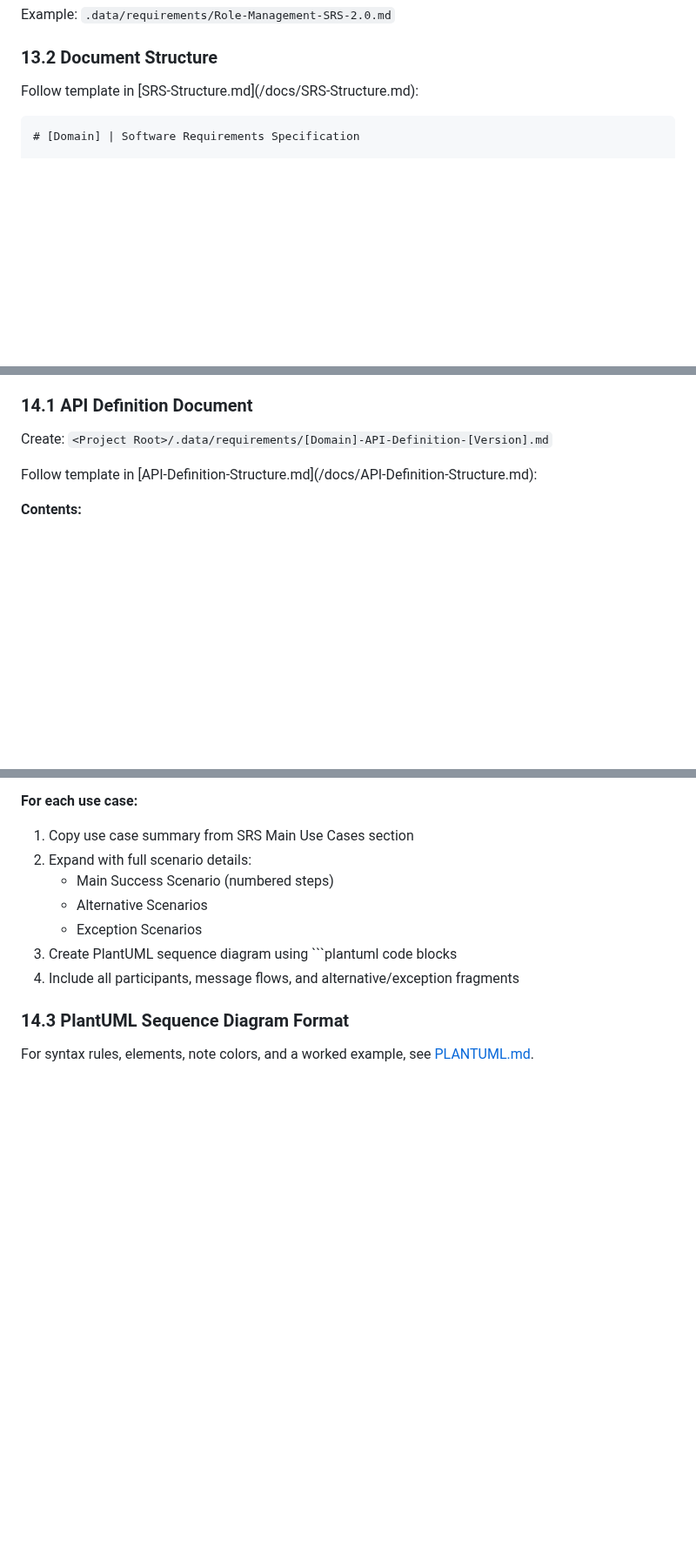
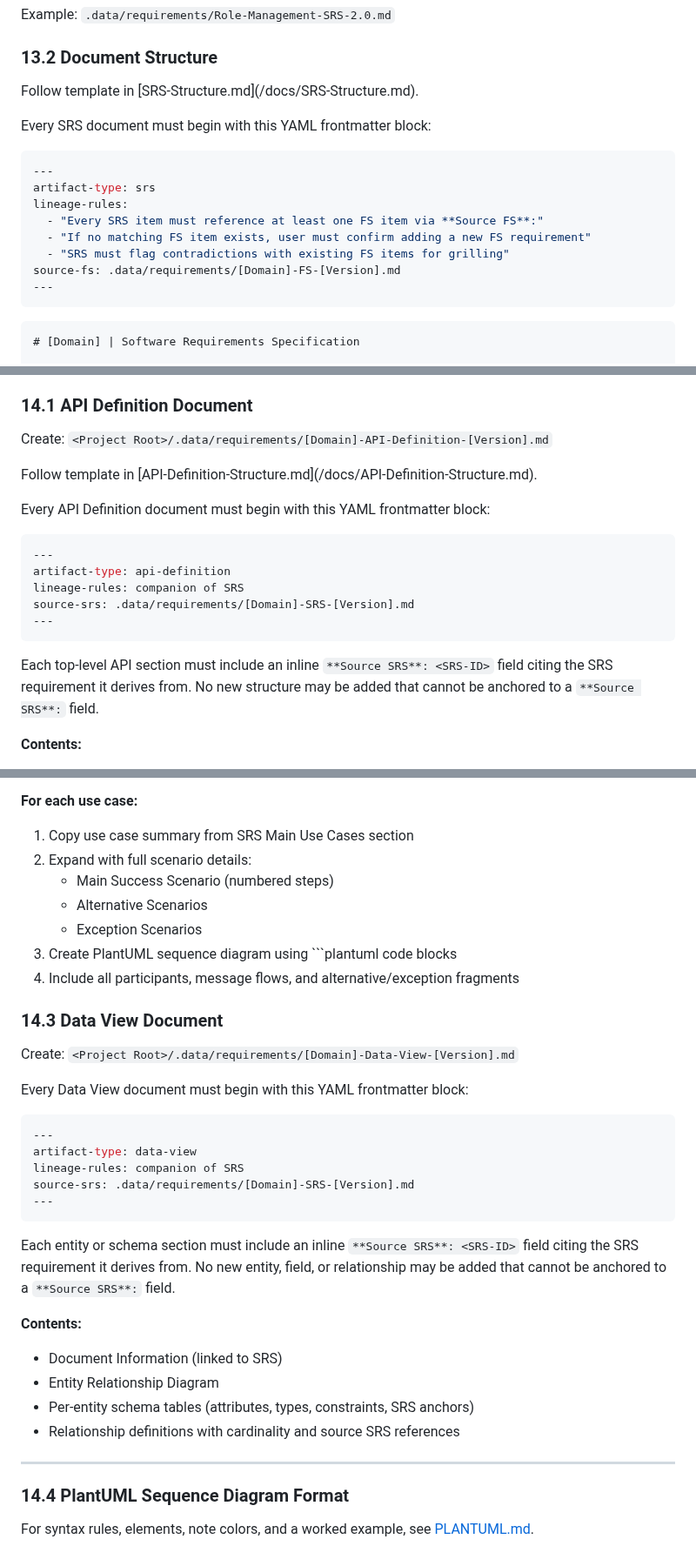
Before and after one commit to nj4x/skills-dev, a Markdown page: requirements/SRS-skill/SKILL.md, 3 parts joined by grey strips. Shown at 87% size. Rendered like a GitHub page; blank space fills up the shorter version.

````diff
--- a/requirements/SRS-skill/SKILL.md
+++ b/requirements/SRS-skill/SKILL.md
@@ -857,7 +874,20 @@ Example: `.data/requirements/Role-Management-SRS-2.0.md`
 
 ### 13.2 Document Structure
 
-Follow template in [SRS-Structure.md](<skill dir>/docs/SRS-Structure.md):
+Follow template in [SRS-Structure.md](<skill dir>/docs/SRS-Structure.md).
+
+Every SRS document must begin with this YAML frontmatter block:
+
+```yaml
+---
+artifact-type: srs
+lineage-rules:
+  - "Every SRS item must reference at least one FS item via **Source FS**:"
+  - "If no matching FS item exists, user must confirm adding a new FS requirement"
+  - "SRS must flag contradictions with existing FS items for grilling"
+source-fs: .data/requirements/[Domain]-FS-[Version].md
+---
+```
 
 ```markdown
 # [Domain] | Software Requirements Specification
@@ -943,7 +973,19 @@ After writing the main SRS document, generate the companion documents:
 
 Create: `<Project Root>/.data/requirements/[Domain]-API-Definition-[Version].md`
 
-Follow template in [API-Definition-Structure.md](<skill dir>/docs/API-Definition-Structure.md):
+Follow template in [API-Definition-Structure.md](<skill dir>/docs/API-Definition-Structure.md).
+
+Every API Definition document must begin with this YAML frontmatter block:
+
+```yaml
+---
+artifact-type: api-definition
+lineage-rules: companion of SRS
+source-srs: .data/requirements/[Domain]-SRS-[Version].md
+---
+```
+
+Each top-level API section must include an inline `**Source SRS**: <SRS-ID>` field citing the SRS requirement it derives from. No new structure may be added that cannot be anchored to a `**Source SRS**:` field.
 
 **Contents:**
 - Document Information (linked to SRS)
@@ -992,6 +1046,30 @@ Follow template in [Use-Case-Diagrams-Structure.md](<skill dir>/docs/Use-Case-Di
 3. Create PlantUML sequence diagram using ```plantuml code blocks
 4. Include all participants, message flows, and alternative/exception fragments
 
-### 14.3 PlantUML Sequence Diagram Format
+### 14.3 Data View Document
+
+Create: `<Project Root>/.data/requirements/[Domain]-Data-View-[Version].md`
+
+Every Data View document must begin with this YAML frontmatter block:
+
+```yaml
+---
+artifact-type: data-view
+lineage-rules: companion of SRS
+source-srs: .data/requirements/[Domain]-SRS-[Version].md
+---
+```
+
+Each entity or schema section must include an inline `**Source SRS**: <SRS-ID>` field citing the SRS requirement it derives from. No new entity, field, or relationship may be added that cannot be anchored to a `**Source SRS**:` field.
+
+**Contents:**
+- Document Information (linked to SRS)
+- Entity Relationship Diagram
+- Per-entity schema tables (attributes, types, constraints, SRS anchors)
+- Relationship definitions with cardinality and source SRS references
+
+---
+
+### 14.4 PlantUML Sequence Diagram Format
 
 For syntax rules, elements, note colors, and a worked example, see [PLANTUML.md](PLANTUML.md).
````
Also changed, not shown: other parts of requirements/SRS-skill/SKILL.md (+31 -2 lines).
